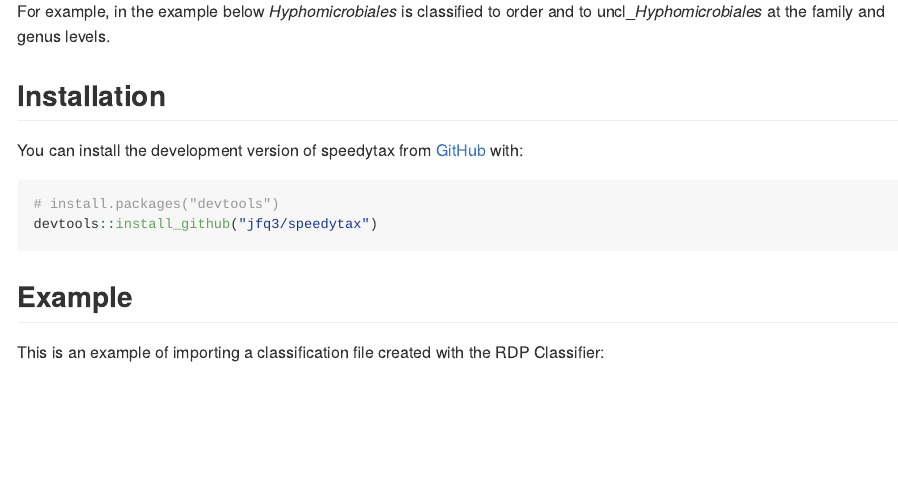
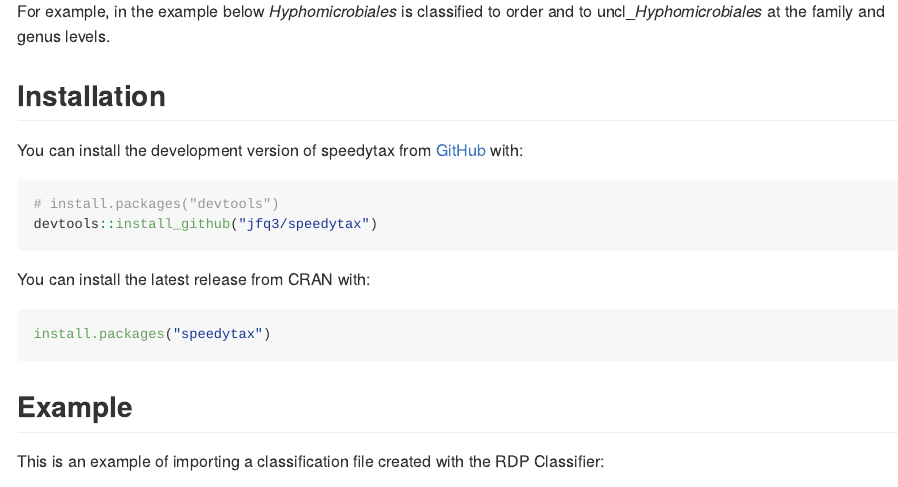
Before and after one commit to jfq3/speedytax, an R Markdown document (README.Rmd): the page in a window 1100 px wide, from 310 px down. The pictures show the output file README.md that the author committed with the source, drawn offline in the style of GitHub; badge pictures from the web are left out.

Commit message:
Prevent code for CRAN installation instruction from running.

````diff
--- a/README.Rmd
+++ b/README.Rmd
@@ -35,6 +35,11 @@
 # install.packages("devtools")
 devtools::install_github("jfq3/speedytax")
 ```
+You can install the latest release from CRAN with:
+
+``` r
+install.packages("speedytax")
+```
 
 ## Example
 
````
Also changed, not shown: README.md.
